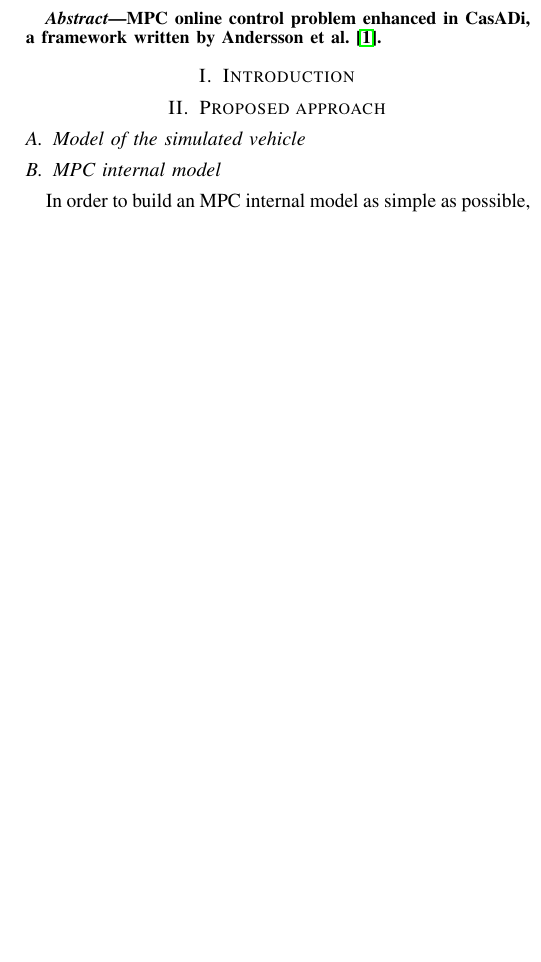
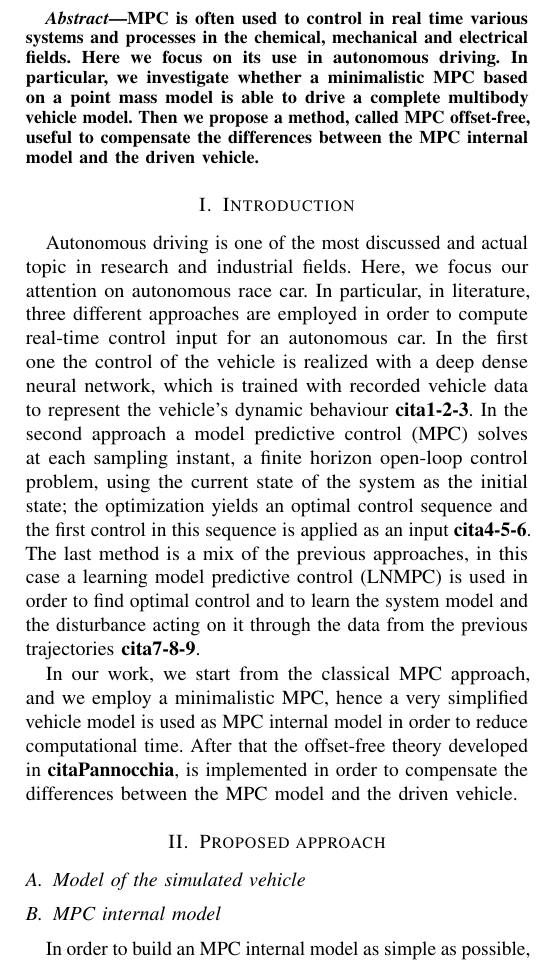
Before and after one commit to Lorenzo-maker/MPC_workshop, a LaTeX paper (MPC_abstract.tex): part of one column of page 1 of 2, cut at the place of the change, the shorter picture padded with empty space. Compiled offline with pdfLaTeX.

Commit message:
Intro e abstract

```diff
--- a/MPC_abstract.tex
+++ b/MPC_abstract.tex
@@ -79,12 +79,26 @@
 % ----------------------------------------------------------------------------------------
 
 \begin{abstract}
-MPC online control problem enhanced in CasADi, a framework written by \citet{Andersson2019}.
+	MPC is often used to control in real time various systems and processes in the
+	chemical, mechanical and electrical fields. Here we focus on its use in autonomous
+	driving. In particular, we investigate whether a minimalistic MPC based on a
+	point mass model is able to drive a complete multibody vehicle model.
+	Then we propose a method, called MPC offset-free, useful to compensate
+	the differences between the MPC internal model and the driven vehicle.
 \end{abstract}
 
 \IEEEpeerreviewmaketitle
 
 \section{Introduction}
+Autonomous driving is one of the most discussed and actual topic in research and industrial fields. Here, we focus our attention on autonomous race car. In particular, in literature, three different approaches are employed in order to compute real-time control input for an autonomous car.
+In the first one the control of the vehicle is realized with a deep dense neural network, which is trained with recorded vehicle data to represent the vehicle's dynamic behaviour \textbf{cita{1-2-3}}. In the second approach a model predictive control (MPC) solves at each sampling instant, a finite horizon open-loop control problem, using the current state of the system as the initial state; the optimization yields an optimal control sequence and the first control in this sequence is applied as an input \textbf{cita{4-5-6}}. The last method is a mix of the previous approaches, in this case a learning model predictive control (LNMPC) is used in order to find optimal control and
+to learn the system model and the disturbance acting on it through the data from the previous trajectories \textbf{cita{7-8-9}}.
+
+
+In our work, we start from the classical MPC approach, and we employ a minimalistic MPC, hence a very simplified vehicle model is used as MPC internal model in order to reduce computational time.
+After that the offset-free theory developed in \textbf{cita{Pannocchia}}, is implemented in order to compensate the differences between the MPC model and the driven vehicle.
+%\textcolor{gray}{\lipsum[1]}
+
 
 
 % ----------------------------------------------------------------------------------------
```
